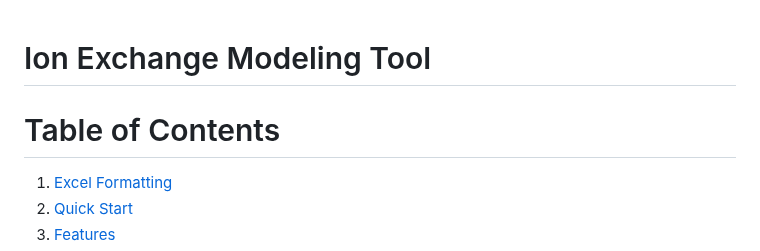
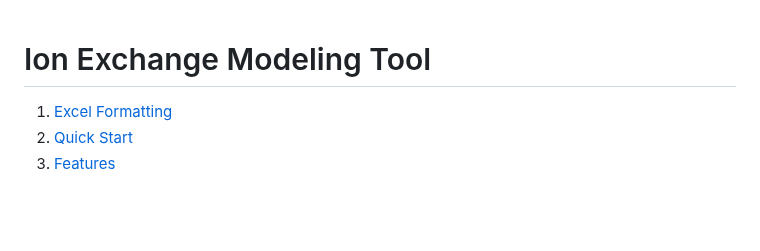
Before and after one commit to David-Cola/David-Cola.github.io, a Markdown page: README.md, the part around the change. GitHub-like rendering; blank space fills up the shorter version.

```diff
--- a/README.md
+++ b/README.md
@@ -1,6 +1,5 @@
 # Ion Exchange Modeling Tool
 
-# Table of Contents
 1. [Excel Formatting](#Excel)
 2. [Quick Start](#QuickStart)
 3. [Features](#Features)
```
